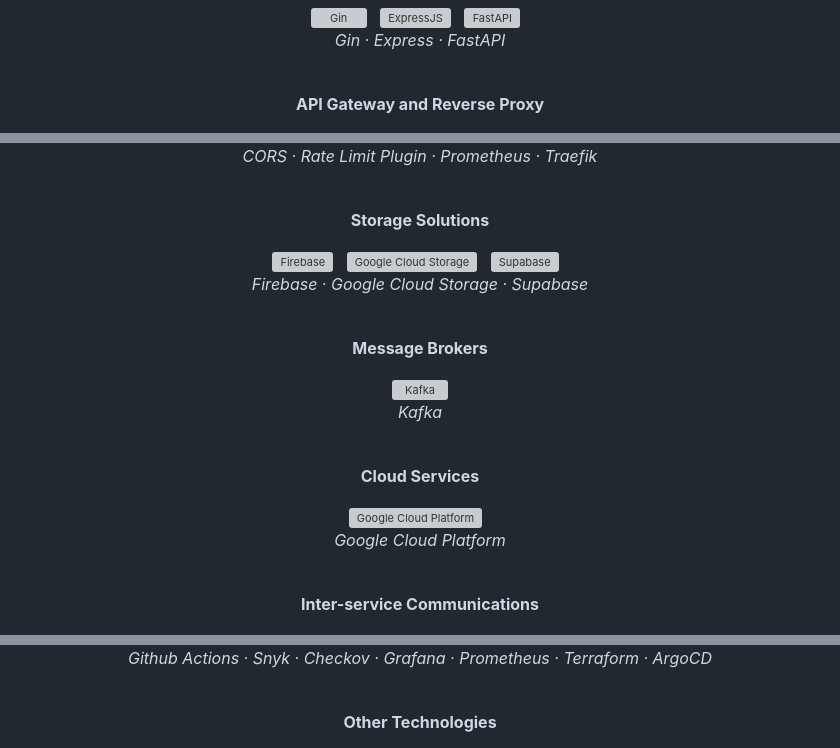
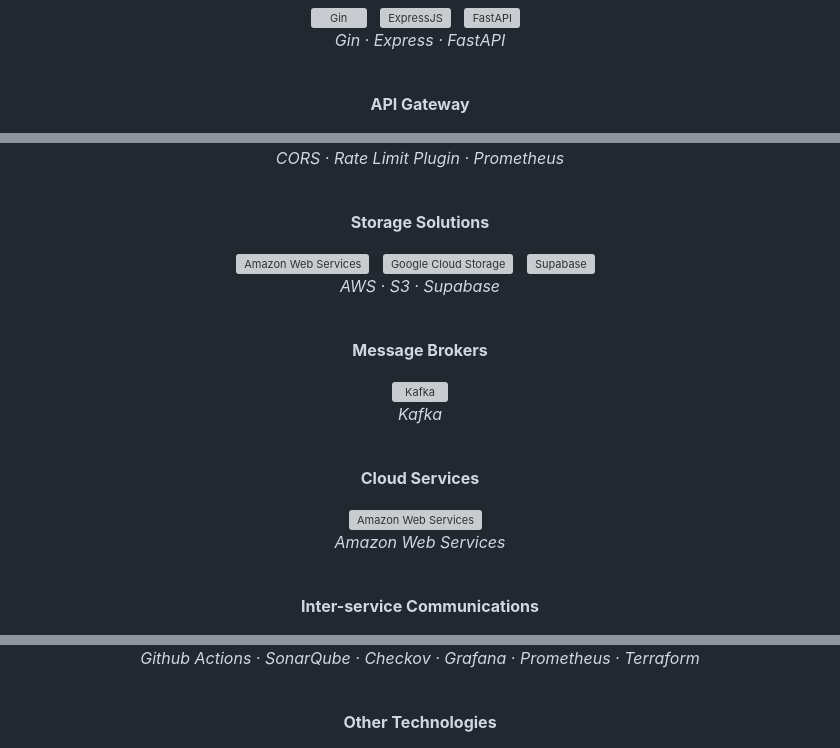
Before and after one commit to Thykp/SPM_Team2, a Markdown page: README.md, 3 parts joined by grey strips. Rendered like a GitHub page; grey boxes are pictures that could not be loaded.

Commit message:
chore: update readme.md with updated tech stack

```diff
--- a/README.md
+++ b/README.md
@@ -74,6 +74,6 @@ Switch to your branch before starting to code <br>
 </p>
 <br>
 
-<p align="center"><strong>API Gateway and Reverse Proxy</strong></p>
+<p align="center"><strong>API Gateway</strong></p>
 <p align="center">
 <a href="https://konghq.com/"><img src="https://konghq.com/wp-content/uploads/2018/08/kong-combination-mark-color-256px.png" alt="Kong API Gateway" width="88"/></a>
@@ -81,15 +80,15 @@ Switch to your branch before starting to code <br>
 <br>
-<i>CORS · Rate Limit Plugin · Prometheus · Traefik</i>
+<i>CORS · Rate Limit Plugin · Prometheus</i>
 </p>
 <br>
 
 <p align="center"><strong>Storage Solutions</strong></p>
 <p align="center">
-<a href="https://firebase.google.com/"><img src="https://upload.wikimedia.org/wikipedia/commons/3/37/Firebase_Logo.svg" alt="Firebase" width="150"/></a>&nbsp;&nbsp;
-<a href="https://cloud.google.com/storage/"><img src="https://upload.wikimedia.org/wikipedia/commons/5/51/Google_Cloud_logo.svg" alt="Google Cloud Storage" width="200"/></a>&nbsp;&nbsp;
+<a href="https://cloud.google.com/storage/"><img src="https://upload.wikimedia.org/wikipedia/commons/9/93/Amazon_Web_Services_Logo.svg" alt="Amazon Web Services" width="70"/></a>&nbsp;&nbsp;
+<a href="https://cloud.google.com/storage/"><img src="https://upload.wikimedia.org/wikipedia/commons/b/bc/Amazon-S3-Logo.svg" alt="Google Cloud Storage" width="40"/></a>&nbsp;&nbsp;
 <a href="https://supabase.com/"><img src="https://www.vectorlogo.zone/logos/supabase/supabase-icon.svg" alt="Supabase" width="40" /></a>&nbsp;&nbsp;
 <br>
-<i>Firebase · Google Cloud Storage · Supabase</i>
+<i>AWS · S3 · Supabase</i>
 </p>
 <br>
 
@@ -103,9 +102,9 @@ Switch to your branch before starting to code <br>
 
 <p align="center"><strong>Cloud Services</strong></p>
 <p align="center">
-<a href="https://cloud.google.com/storage/"><img src="https://upload.wikimedia.org/wikipedia/commons/5/51/Google_Cloud_logo.svg" alt="Google Cloud Platform" width="200"/></a>&nbsp;&nbsp;
+<a href="https://cloud.google.com/storage/"><img src="https://upload.wikimedia.org/wikipedia/commons/9/93/Amazon_Web_Services_Logo.svg" alt="Amazon Web Services" width="70"/></a>&nbsp;&nbsp;
 <br>
-<i>Google Cloud Platform</i>
+<i>Amazon Web Services</i>
 </p>
 <br>
 
@@ -130,5 +128,5 @@ Switch to your branch before starting to code <br>
 <br>
-<i>Github Actions · Snyk · Checkov · Grafana · Prometheus · Terraform · ArgoCD</i>
+<i>Github Actions · SonarQube · Checkov · Grafana · Prometheus · Terraform</i>
 </p>
 <br>
 
```
Also changed, not shown: other parts of README.md (+4 -8 lines).
